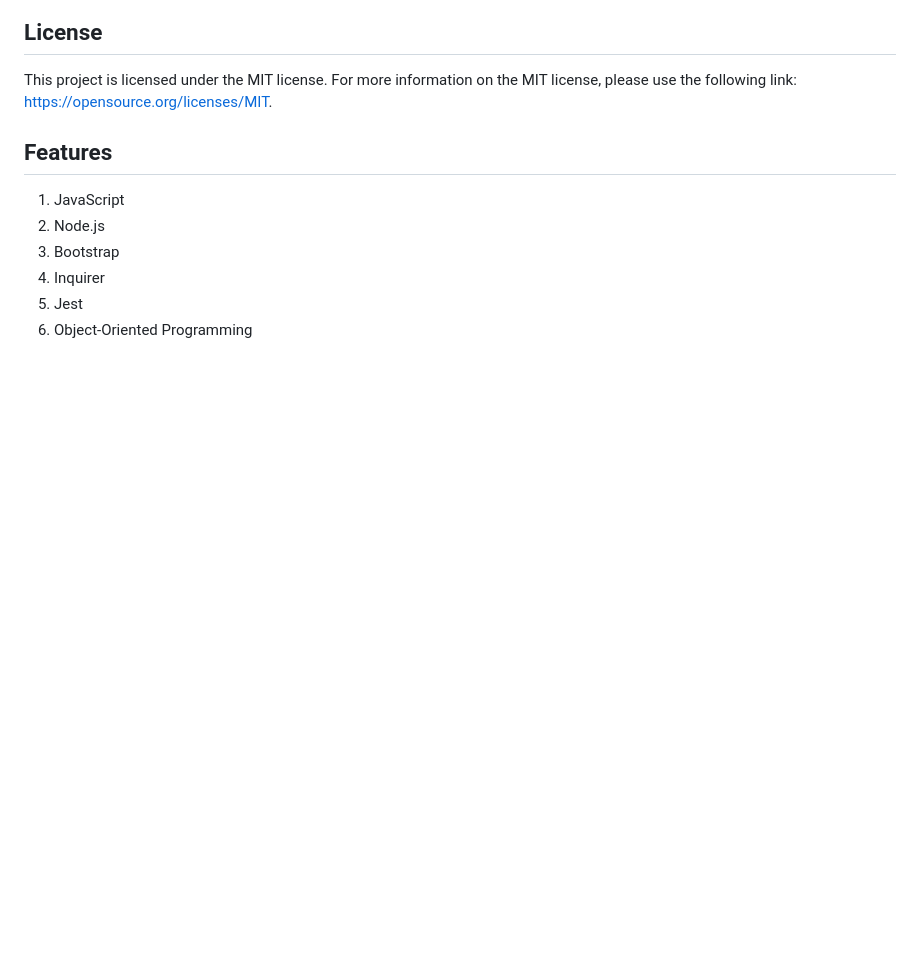
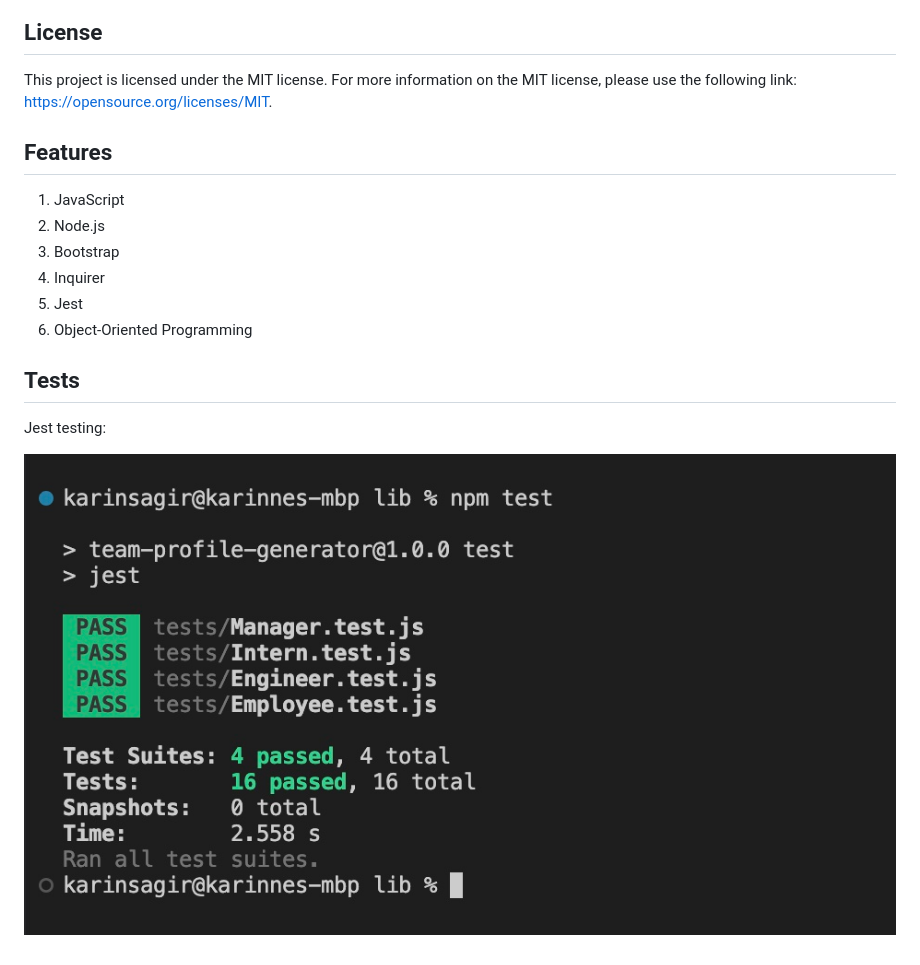
Before and after one commit to karinnesagir/Team-Profile-Generator, a Markdown page: README.md, the part around the change printed below. Drawn GitHub-style; pictures changed too: assets/jestTest.jpg (added); blank space fills up the shorter version.

```diff
--- a/README.md
+++ b/README.md
@@ -85,3 +75,9 @@ This project is licensed under the MIT license. For more information on the MIT
 4. Inquirer
 5. Jest
 6. Object-Oriented Programming
+
+## Tests
+
+Jest testing:
+
+![Jest test](./assets/jestTest.jpg)
```
Also changed, not shown: other parts of README.md (+6 -16 lines), assets/prompt.jpg (added), 3 other files.
